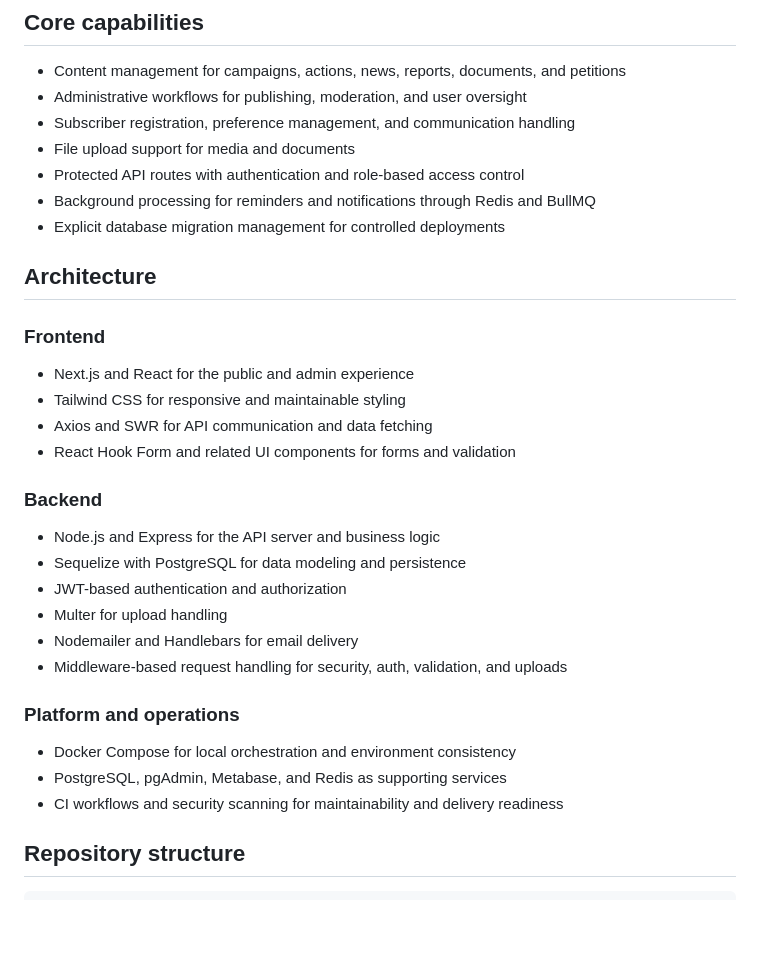
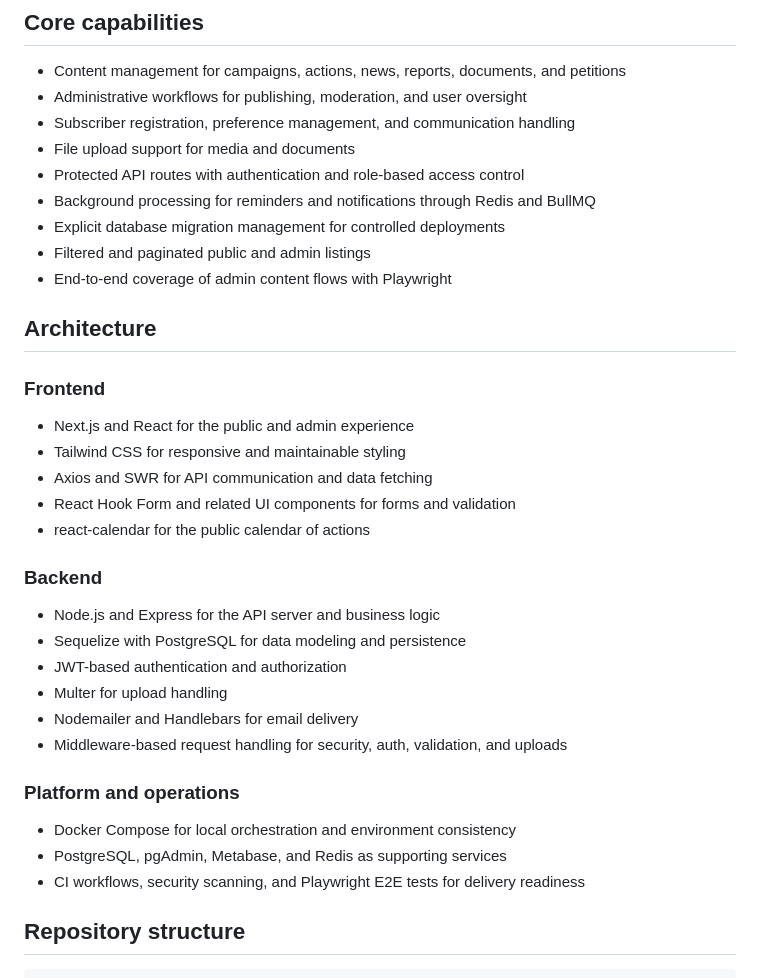
Before and after one commit to bolitaria/LunaRoja, a Markdown page: README.md, the part around one of its changes. Drawn GitHub-style; blank space fills up the shorter version.

```diff
--- a/README.md
+++ b/README.md
@@ -15,16 +15,21 @@ The platform supports the publication and coordination of campaigns, actions, ne
 - Protected API routes with authentication and role-based access control
 - Background processing for reminders and notifications through Redis and BullMQ
 - Explicit database migration management for controlled deployments
+- Filtered and paginated public and admin listings
+- End-to-end coverage of admin content flows with Playwright
 
 ## Architecture
 
 ### Frontend
+
 - Next.js and React for the public and admin experience
 - Tailwind CSS for responsive and maintainable styling
 - Axios and SWR for API communication and data fetching
 - React Hook Form and related UI components for forms and validation
+- react-calendar for the public calendar of actions
 
 ### Backend
+
 - Node.js and Express for the API server and business logic
 - Sequelize with PostgreSQL for data modeling and persistence
 - JWT-based authentication and authorization
@@ -33,9 +38,10 @@ The platform supports the publication and coordination of campaigns, actions, ne
 - Middleware-based request handling for security, auth, validation, and uploads
 
 ### Platform and operations
+
 - Docker Compose for local orchestration and environment consistency
 - PostgreSQL, pgAdmin, Metabase, and Redis as supporting services
-- CI workflows and security scanning for maintainability and delivery readiness
+- CI workflows, security scanning, and Playwright E2E tests for delivery readiness
 
 ## Repository structure
 
```
Also changed, not shown: other parts of README.md (+117 -61 lines).
